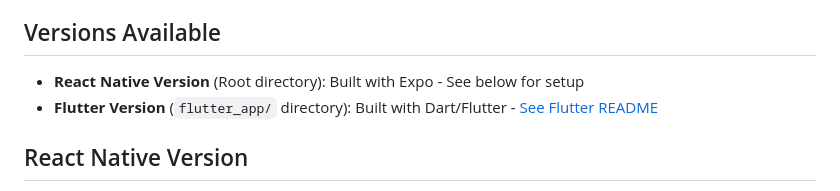
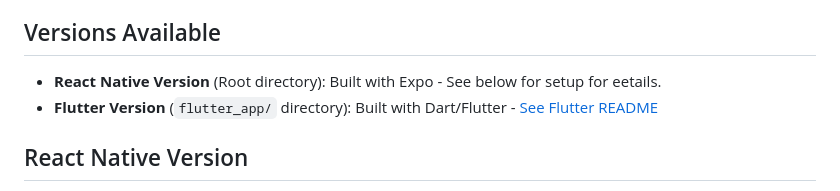
Before and after one commit to ModouLaminJagne/My-food, a Markdown page: README.md, the part around the change. Drawn GitHub-style.

```diff
--- a/README.md
+++ b/README.md
@@ -7,7 +7,7 @@ A mobile application for food lovers! Available in both React Native and Flutter
 
 ## Versions Available
 
-- **React Native Version** (Root directory): Built with Expo - See below for setup
+- **React Native Version** (Root directory): Built with Expo - See below for setup for eetails.
 - **Flutter Version** (`flutter_app/` directory): Built with Dart/Flutter - [See Flutter README](flutter_app/README.md)
 
 ## React Native Version
```
